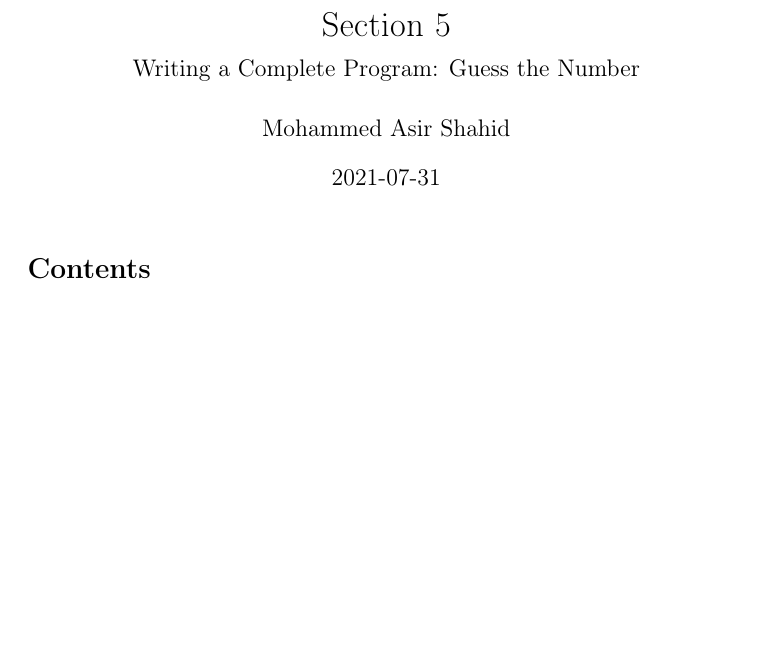
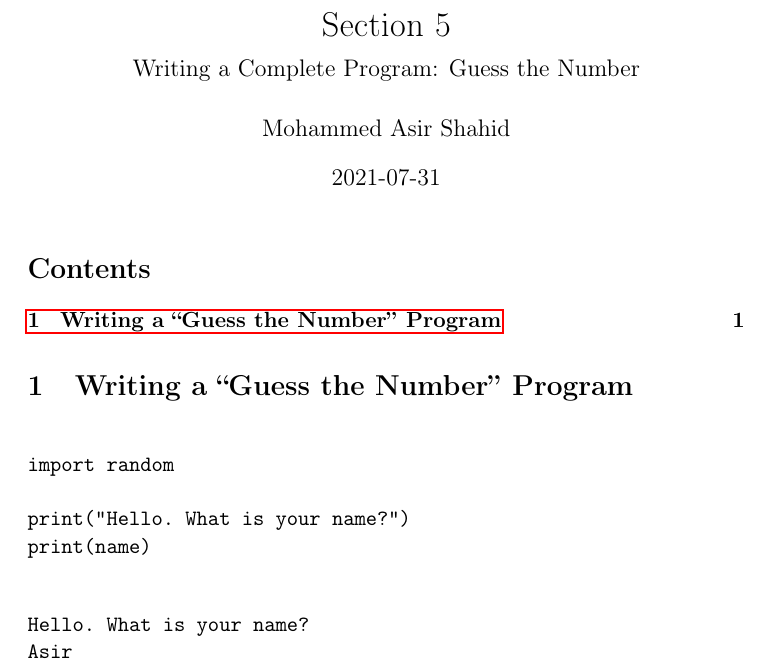
Before and after one commit to AsirShahid/Automate-the-Boring-Stuff, a LaTeX document (Section 5: Writing a Complete Program: Guess the Number/Section 5.tex): part of the page, cut so that both start at the same text, the shorter picture padded with empty space. Compiled offline with pdfLaTeX.

Commit message:
Worked on Section 5

```diff
--- a/Section 5: Writing a Complete Program: Guess the Number/Section 5.tex
+++ b/Section 5: Writing a Complete Program: Guess the Number/Section 5.tex
@@ -30,4 +30,22 @@
 \maketitle
 \tableofcontents
 
+
+\section{Writing a ``Guess the Number'' Program}
+\label{sec:org3140f30}
+
+
+\begin{verbatim}
+
+import random
+
+print("Hello. What is your name?")
+print(name)
+
+\end{verbatim}
+
+\begin{verbatim}
+Hello. What is your name?
+Asir
+\end{verbatim}
 \end{document}
```
Also changed, not shown: Section 5: Writing a Complete Program: Guess the Number/Section 5.md (+17 -0 lines), Section 5: Writing a Complete Program: Guess the Number/Section 5.pdf, Section 5: Writing a Complete Program: Guess the Number/Section 5.tex (2 more changed lines), 2 other files.
